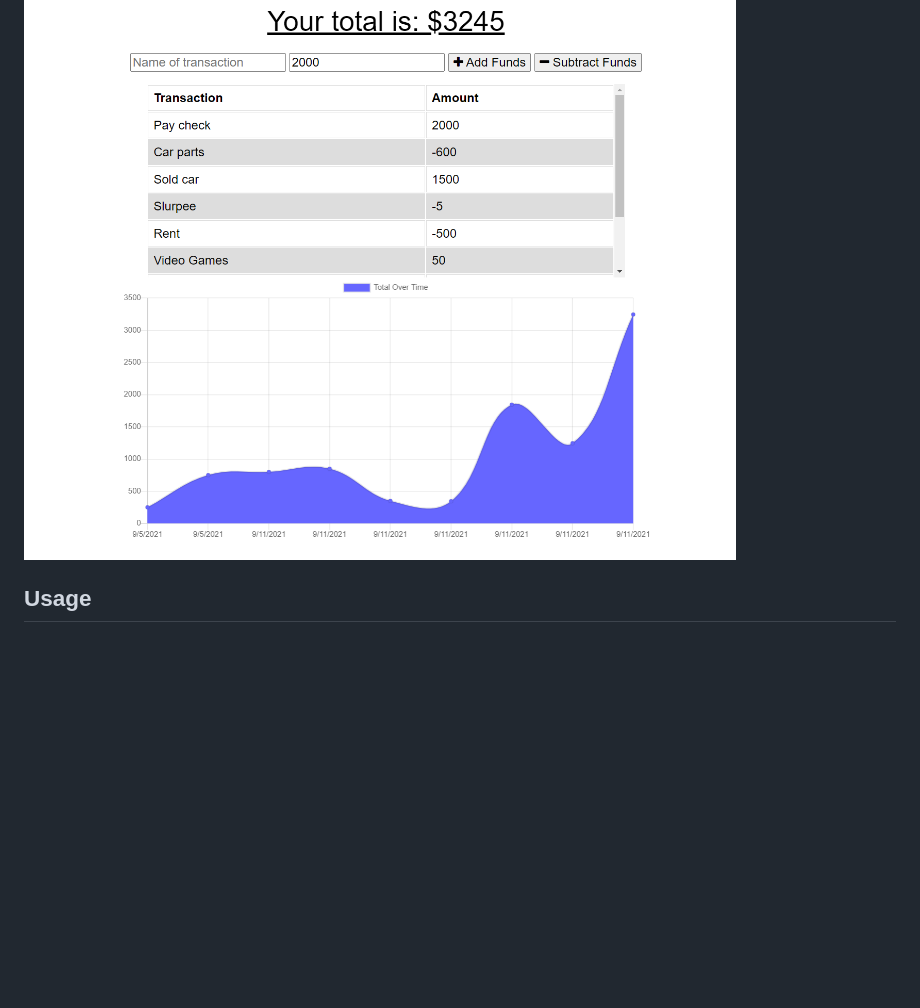
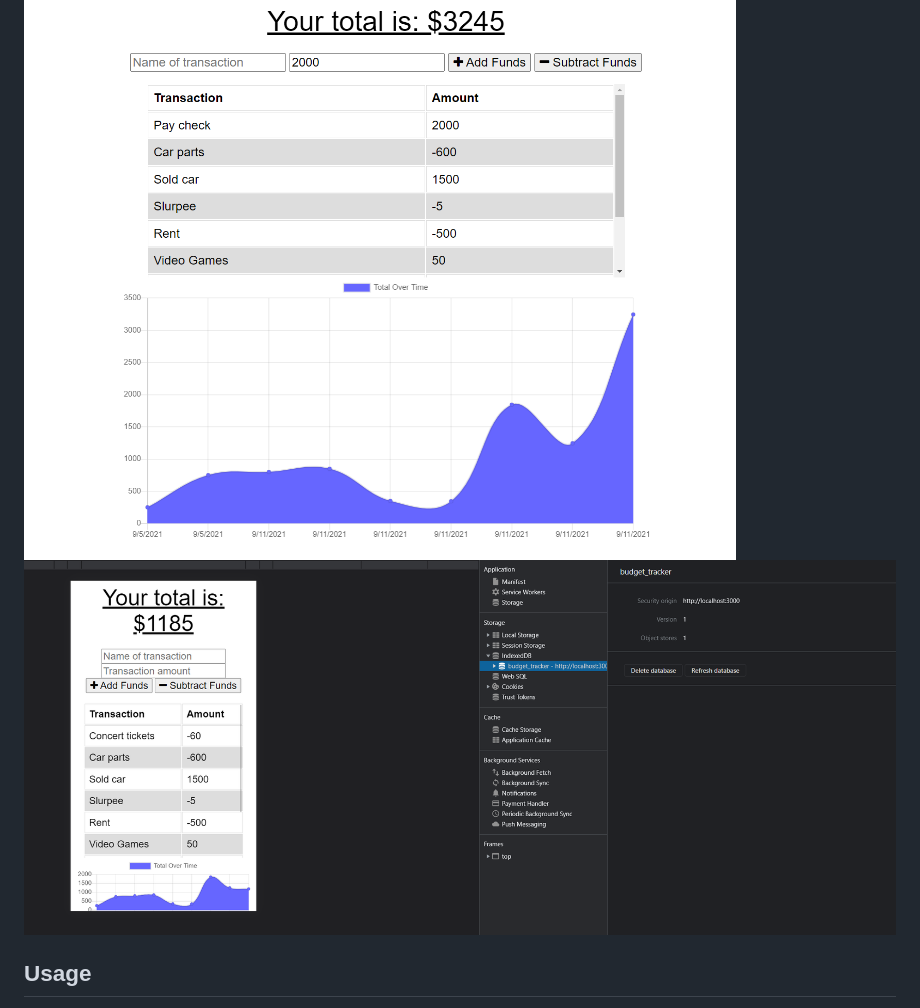
Before and after one commit to lhaykus/budget-tracker, a Markdown page: readme.md, the part around the change. Drawn GitHub-style; pictures changed too: assets/images/indexeddb.png (added); blank space fills up the shorter version.

Commit message:
adding image of indexeddb on console

```diff
--- a/readme.md
+++ b/readme.md
@@ -19,6 +19,7 @@ https://glacial-caverns-37746.herokuapp.com/
 
 ## View
 ![budgettracker](./assets/images/budgetTracker.png)
+![indexedDB](./assets/images/indexeddb.png)
 
 ## Usage
 * Fork/clone this repositiory
```
